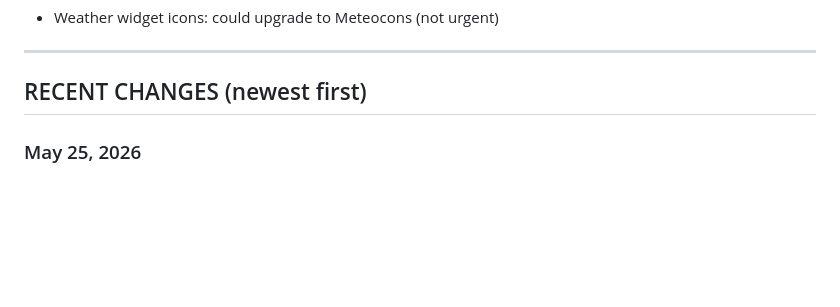
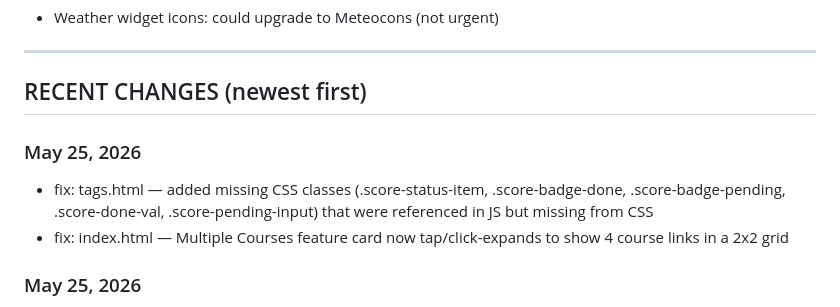
Before and after one commit to robgilmor3/boulder-disc-golf, a Markdown page: STATUS.md, the part around the change. Rendered like a GitHub page; blank space fills up the shorter version.

Commit message:
Update STATUS.md: May 25 2026 fixes

```diff
--- a/STATUS.md
+++ b/STATUS.md
@@ -42,6 +42,11 @@
 ---
 
 ## RECENT CHANGES (newest first)
+
+### May 25, 2026
+
+- fix: tags.html — added missing CSS classes (.score-status-item, .score-badge-done, .score-badge-pending, .score-done-val, .score-pending-input) that were referenced in JS but missing from CSS
+- fix: index.html — Multiple Courses feature card now tap/click-expands to show 4 course links in a 2x2 grid
 
 ### May 25, 2026
 
```
